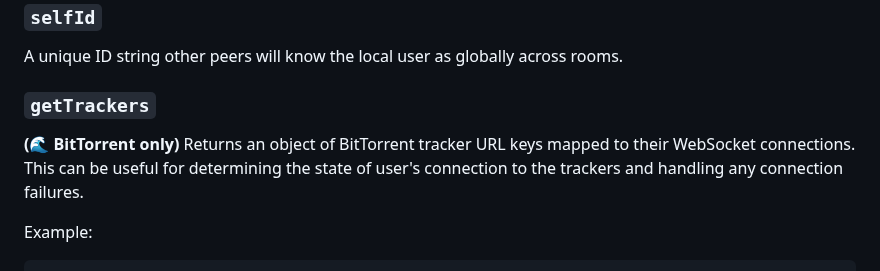
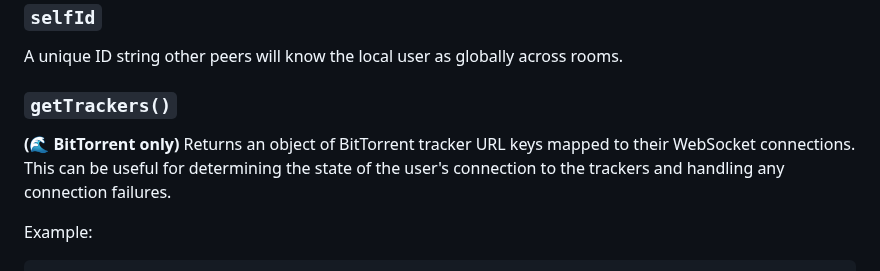
Before and after one commit to dmotz/trystero, a Markdown page: README.md, the part around the change. GitHub-like rendering.

```diff
--- a/README.md
+++ b/README.md
@@ -647,11 +647,11 @@ Returns an object with the following methods:
 A unique ID string other peers will know the local user as globally across
 rooms.
 
-### `getTrackers`
+### `getTrackers()`
 
 **(🌊 BitTorrent only)** Returns an object of BitTorrent tracker URL keys
 mapped to their WebSocket connections. This can be useful for determining the
-state of user's connection to the trackers and handling any connection
+state of the user's connection to the trackers and handling any connection
 failures.
 
 Example:
```
